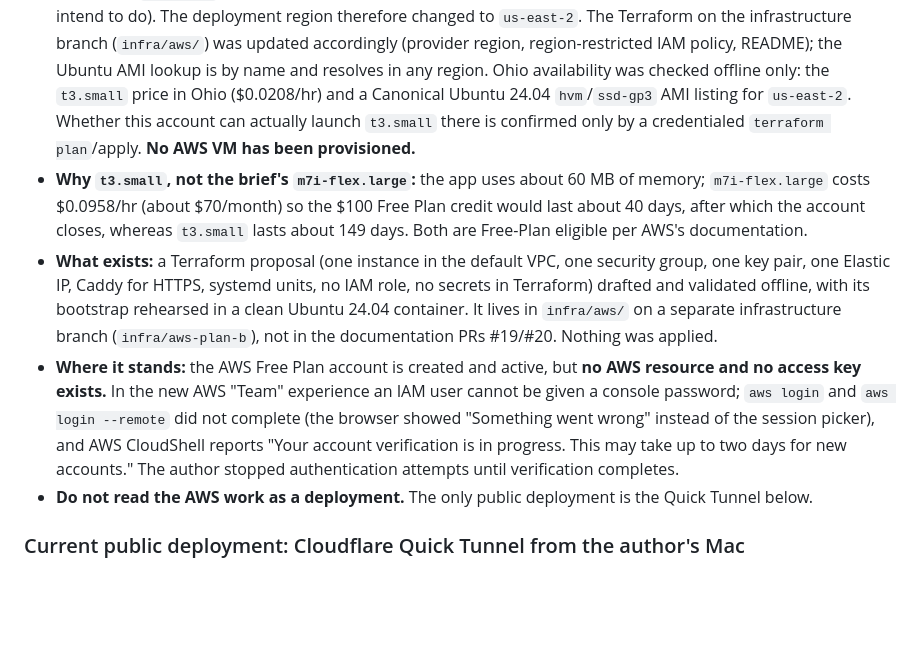
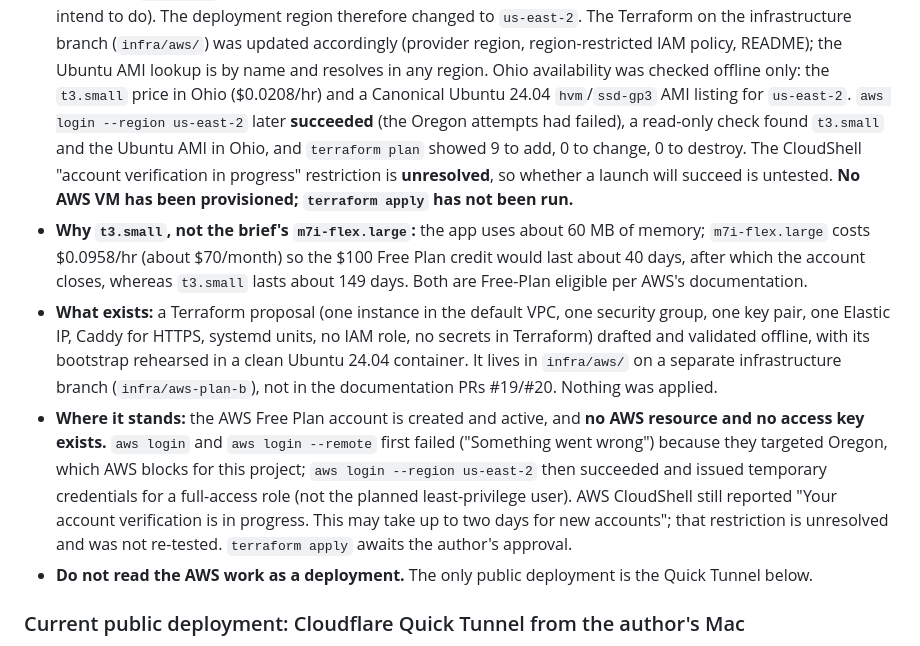
Before and after one commit to newsroom-ak/autonomous-newsroom, a Markdown page: DELIVERY.md, the part around the change. GitHub-like rendering; blank space fills up the shorter version.

```diff
--- a/DELIVERY.md
+++ b/DELIVERY.md
@@ -276,8 +276,10 @@ or sandboxes.
   infrastructure branch (`infra/aws/`) was updated accordingly (provider region, region-restricted IAM policy,
   README); the Ubuntu AMI lookup is by name and resolves in any region. Ohio availability was checked offline
   only: the `t3.small` price in Ohio ($0.0208/hr) and a Canonical Ubuntu 24.04 `hvm`/`ssd-gp3` AMI listing for
-  `us-east-2`. Whether this account can actually launch `t3.small` there is confirmed only by a credentialed
-  `terraform plan`/apply. **No AWS VM has been provisioned.**
+  `us-east-2`. `aws login --region us-east-2` later **succeeded** (the Oregon attempts had failed), a read-only check found
+  `t3.small` and the Ubuntu AMI in Ohio, and `terraform plan` showed 9 to add, 0 to change, 0 to destroy. The
+  CloudShell "account verification in progress" restriction is **unresolved**, so whether a launch will succeed is
+  untested. **No AWS VM has been provisioned; `terraform apply` has not been run.**
 - **Why `t3.small`, not the brief's `m7i-flex.large`:** the app uses about 60 MB of memory; `m7i-flex.large`
   costs $0.0958/hr (about $70/month) so the $100 Free Plan credit would last about 40 days, after which the
   account closes, whereas `t3.small` lasts about 149 days. Both are Free-Plan eligible per AWS's documentation.
@@ -285,11 +287,12 @@ or sandboxes.
   Elastic IP, Caddy for HTTPS, systemd units, no IAM role, no secrets in Terraform) drafted and validated
   offline, with its bootstrap rehearsed in a clean Ubuntu 24.04 container. It lives in `infra/aws/`
   on a separate infrastructure branch (`infra/aws-plan-b`), not in the documentation PRs #19/#20. Nothing was applied.
-- **Where it stands:** the AWS Free Plan account is created and active, but **no AWS resource and no access key
-  exists.** In the new AWS "Team" experience an IAM user cannot be given a console password; `aws login` and
-  `aws login --remote` did not complete (the browser showed "Something went wrong" instead of the session
-  picker), and AWS CloudShell reports "Your account verification is in progress. This may take up to two days
-  for new accounts." The author stopped authentication attempts until verification completes.
+- **Where it stands:** the AWS Free Plan account is created and active, and **no AWS resource and no access key
+  exists.** `aws login` and `aws login --remote` first failed ("Something went wrong") because they targeted
+  Oregon, which AWS blocks for this project; `aws login --region us-east-2` then succeeded and issued temporary
+  credentials for a full-access role (not the planned least-privilege user). AWS CloudShell still reported
+  "Your account verification is in progress. This may take up to two days for new accounts"; that restriction
+  is unresolved and was not re-tested. `terraform apply` awaits the author's approval.
 - **Do not read the AWS work as a deployment.** The only public deployment is the Quick Tunnel below.
 
 ### Current public deployment: Cloudflare Quick Tunnel from the author's Mac
```
Also changed, not shown: infra/aws/README.md (+28 -10 lines).
